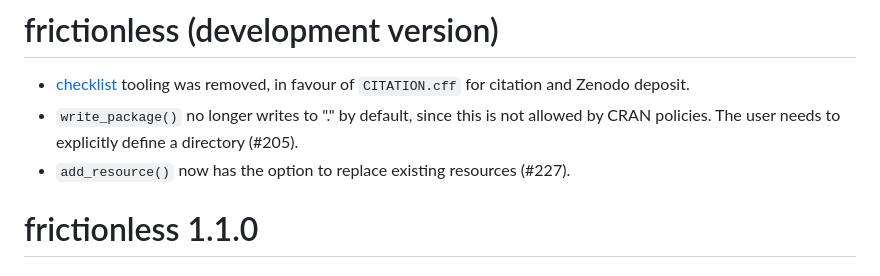
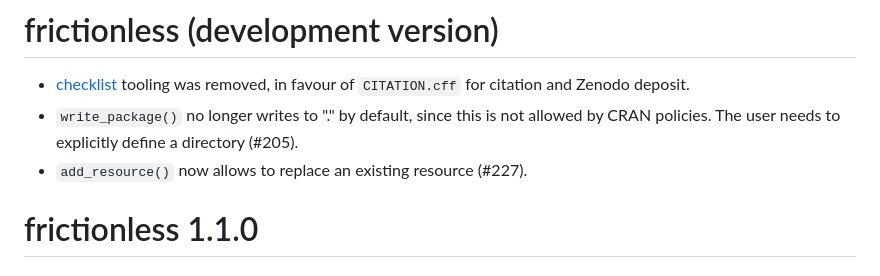
Before and after one commit to frictionlessdata/frictionless-r, a Markdown page: NEWS.md, the part around the change. Rendered like a GitHub page.

```diff
--- a/NEWS.md
+++ b/NEWS.md
@@ -2,7 +2,7 @@
 
 * [checklist](https://github.com/inbo/checklist) tooling was removed, in favour of `CITATION.cff` for citation and Zenodo deposit.
 * `write_package()` no longer writes to "." by default, since this is not allowed by CRAN policies. The user needs to explicitly define a directory (#205).
-* `add_resource()` now has the option to replace existing resources (#227).
+* `add_resource()` now allows to replace an existing resource (#227).
 
 # frictionless 1.1.0
 
```
